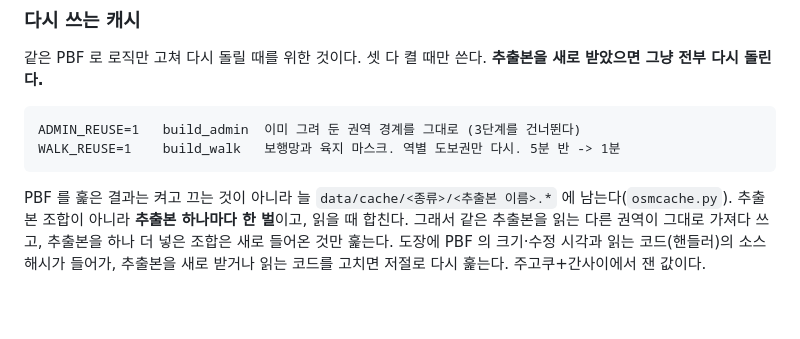
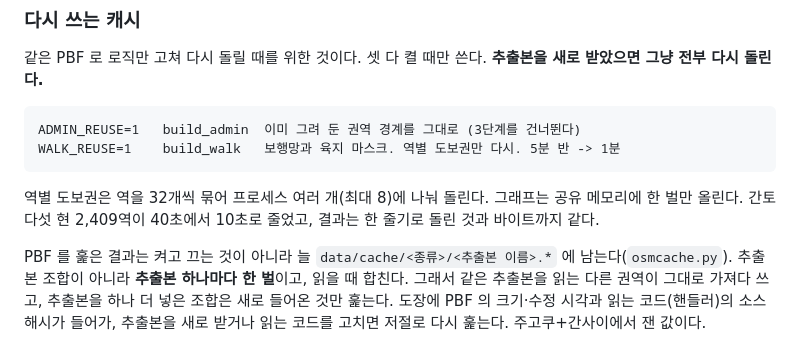
Before and after one commit to HuijuKim/rail-isochrone, a Markdown page: HANDOVER.md, the part around the change. Drawn GitHub-style; blank space fills up the shorter version.

Commit message:
인수인계 문서에 도보권 병렬 계산을 적는다
Co-Authored-By: Claude Opus 5.5 (1M context) <noreply@anthropic.com>

````diff
--- a/HANDOVER.md
+++ b/HANDOVER.md
@@ -160,6 +160,10 @@ REGION=kanto SOURCE=kanto_osm python src/build_geometry.py     # OSM 권역에
 ADMIN_REUSE=1   build_admin  이미 그려 둔 권역 경계를 그대로 (3단계를 건너뛴다)
 WALK_REUSE=1    build_walk   보행망과 육지 마스크. 역별 도보권만 다시. 5분 반 -> 1분
 ```
+
+역별 도보권은 역을 32개씩 묶어 프로세스 여러 개(최대 8)에 나눠 돌린다. 그래프는
+공유 메모리에 한 벌만 올린다. 간토 다섯 현 2,409역이 40초에서 10초로 줄었고,
+결과는 한 줄기로 돌린 것과 바이트까지 같다.
 
 PBF 를 훑은 결과는 켜고 끄는 것이 아니라 늘 `data/cache/<종류>/<추출본 이름>.*` 에
 남는다(`osmcache.py`). 추출본 조합이 아니라 **추출본 하나마다 한 벌**이고, 읽을
````
